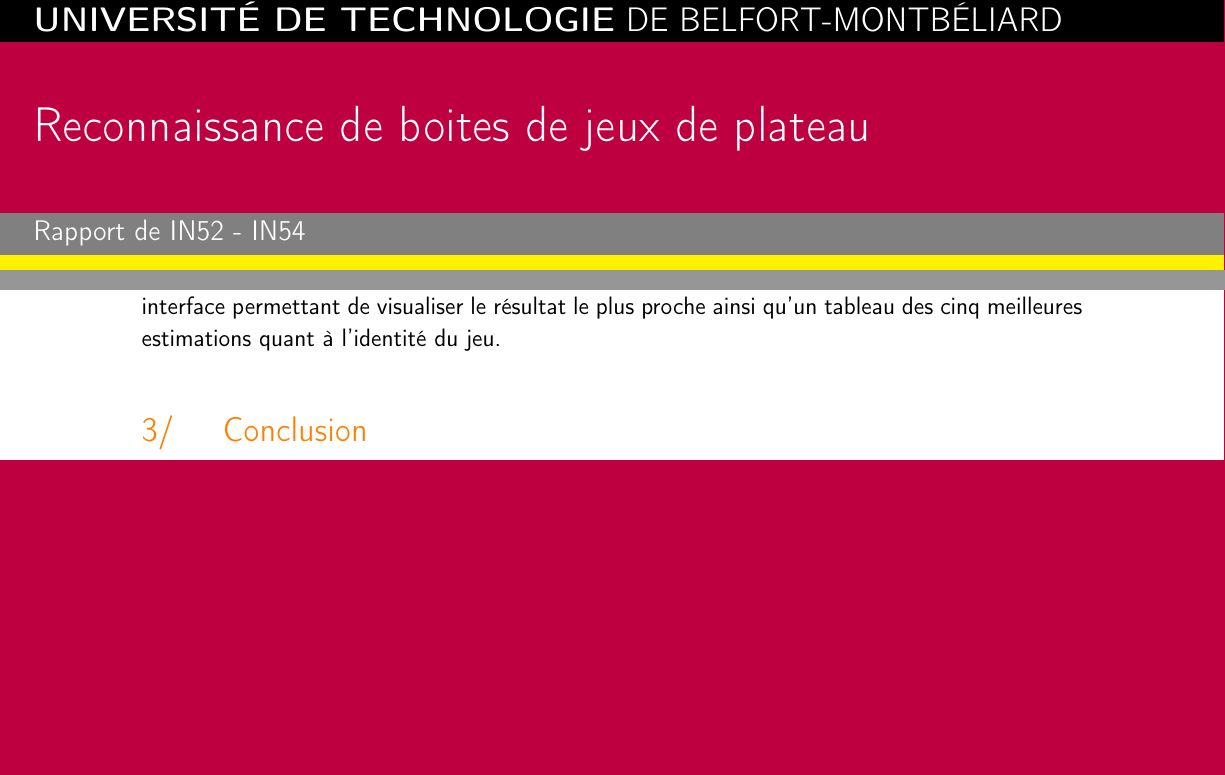
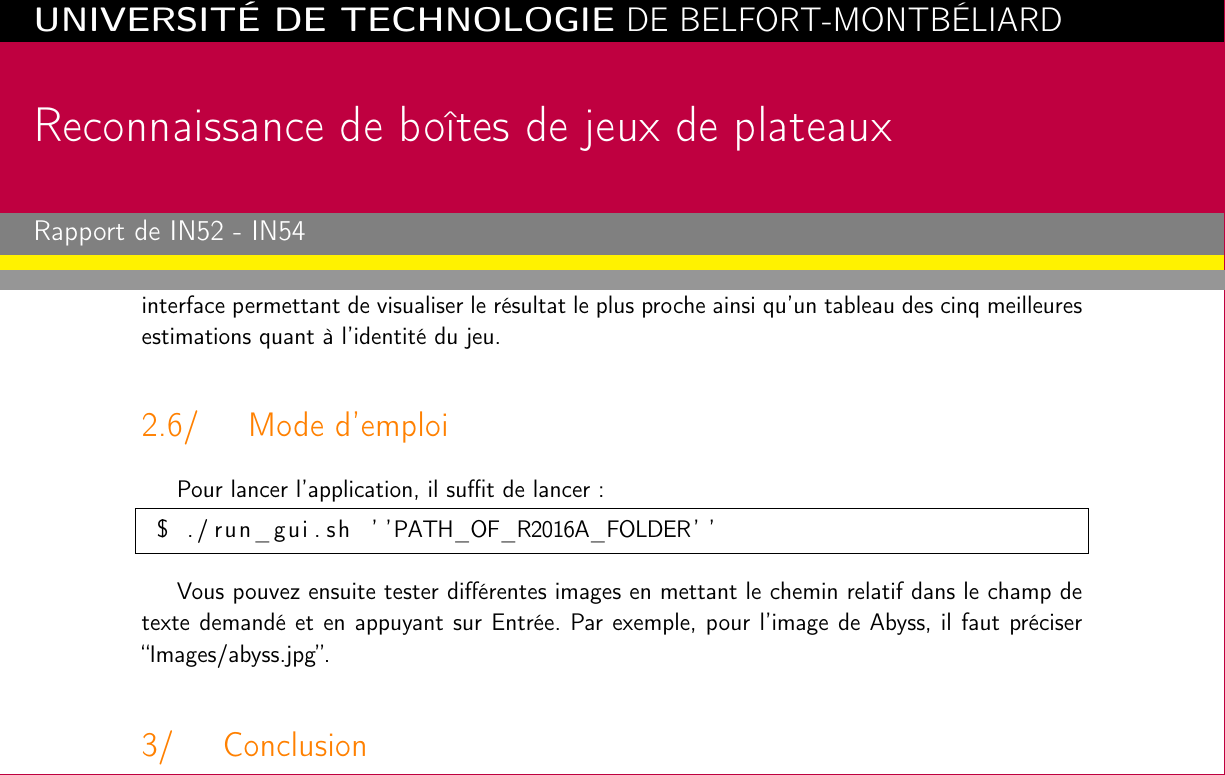
Before and after one commit to Krophil/project-IN52_54, a LaTeX document (rapport/rapportIN.tex): two parts of pages 1 and 7 of 8, joined at a grey line, cut so that both start at the same text, the shorter picture padded with empty space. Compiled offline with pdfLaTeX.

Commit message:
last changes

```diff
--- a/rapport/rapportIN.tex
+++ b/rapport/rapportIN.tex
@@ -2,8 +2,7 @@
 \usepackage{listings}
 \usepackage{xcolor}
 \usepackage{fancyhdr}
-\lstdefinestyle{sharpc}{language=[Sharp]C}
-\lstset{style=sharpc}
+\lstset{language=Matlab}
 \begin{document}
 \sffamily
 \thispagestyle{empty}
@@ -18,7 +17,7 @@
 \put(-89, -633){\colorbox{yellow}{\makebox(609, 380){}}}
 %Text
 \put(-72, -138){\Large\textcolor{white}{\textbf{UNIVERSITÉ DE TECHNOLOGIE} DE BELFORT-MONTBÉLIARD}}
-\put(-72, -193){\Huge\textcolor{white}{Reconnaissance de boites de jeux de plateau}}
+\put(-72, -193){\Huge\textcolor{white}{Reconnaissance de boîtes de jeux de plateaux}}
 \put(-72, -243){\large\textcolor{white}{Rapport de IN52 - IN54}}
 \put(-72, -288){\Large{\textbf{BOUCHEREAU Thomas - BRUNET Pierre - PERREZ Stéphane}}}
 \put(-62, -308){\large\textcolor{gray}{Département Informatique - Imagerie, Interaction et Réalité Virtuelle}}
@@ -157,6 +156,14 @@ Pour permettre à l'utilisateur de facilement utiliser le programme, nous avons
     \label{interface}
 \end{figure}
 
+\subsection{Mode d'emploi}
+Pour lancer l'application, il suffit de lancer :
+\begin{lstlisting}[frame=single]
+ $ ./run_gui.sh ''PATH_OF_R2016A_FOLDER''
+\end{lstlisting}
+
+Vous pouvez ensuite tester différentes images en mettant le chemin relatif dans le champ de texte demandé et en appuyant sur Entrée. Par exemple, pour l'image de Abyss, il faut préciser ``Images/abyss.jpg''.
+
 
 \section{Conclusion}
 
```
Also changed, not shown: requiredMCRProducts.txt (added, +1 -0 lines), rapport/rapportIN.pdf, readme.txt (added), 2 other files.
